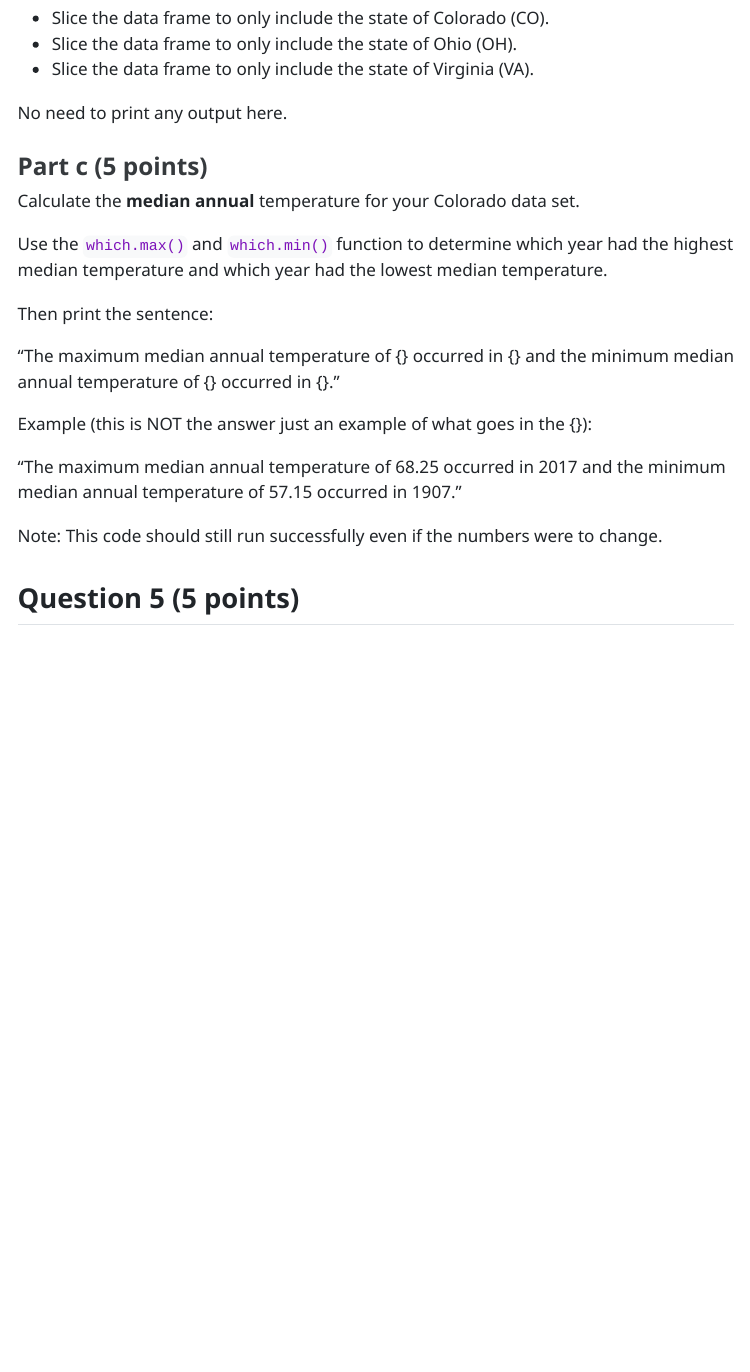
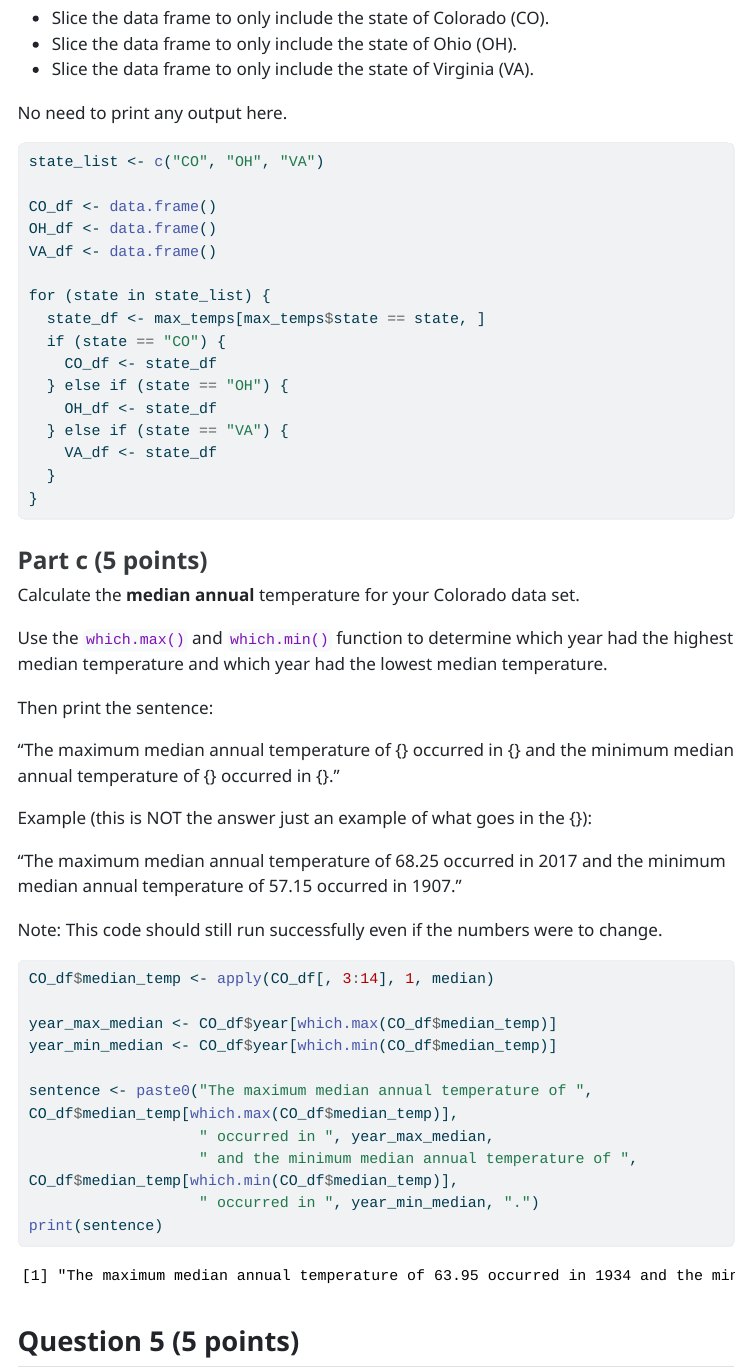
Before and after one commit to jjtt1917/Tinoco-Rodriguez_Jose_201_A06, a Quarto document (template_A06.qmd): the page in a window 1100 px wide, from 8700 px down. The pictures show the output file template_A06.html that the author committed with the source, opened offline; menus at the side of the page are left out; long lines of code are wrapped.

Commit message:
Q4c completed

````diff
--- a/template_A06.qmd
+++ b/template_A06.qmd
@@ -235,8 +235,22 @@ Create three new data frames by slicing the data by state.
 No need to print any output here.
 
 ```{r}
+state_list <- c("CO", "OH", "VA")
 
+CO_df <- data.frame()
+OH_df <- data.frame()
+VA_df <- data.frame()
 
+for (state in state_list) {
+  state_df <- max_temps[max_temps$state == state, ]
+  if (state == "CO") {
+    CO_df <- state_df
+  } else if (state == "OH") {
+    OH_df <- state_df
+  } else if (state == "VA") {
+    VA_df <- state_df
+  }
+}
 ```
 
 
@@ -257,7 +271,16 @@ Example (this is NOT the answer just an example of what goes in the {}):
 Note: This code should still run successfully even if the numbers were to change.
 
 ```{r}
+CO_df$median_temp <- apply(CO_df[, 3:14], 1, median)
 
+year_max_median <- CO_df$year[which.max(CO_df$median_temp)]
+year_min_median <- CO_df$year[which.min(CO_df$median_temp)]
+
+sentence <- paste0("The maximum median annual temperature of ", CO_df$median_temp[which.max(CO_df$median_temp)],
+                   " occurred in ", year_max_median,
+                   " and the minimum median annual temperature of ", CO_df$median_temp[which.min(CO_df$median_temp)],
+                   " occurred in ", year_min_median, ".")
+print(sentence)
 ```
 
 
````
Also changed, not shown: template_A06.html.
